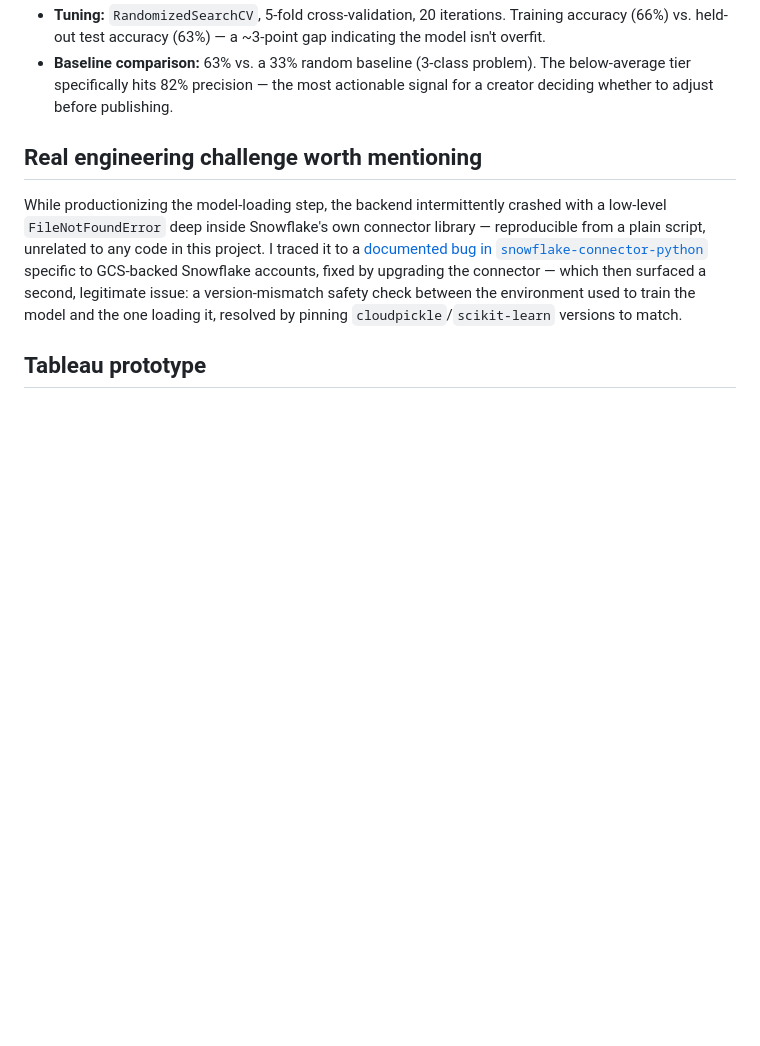
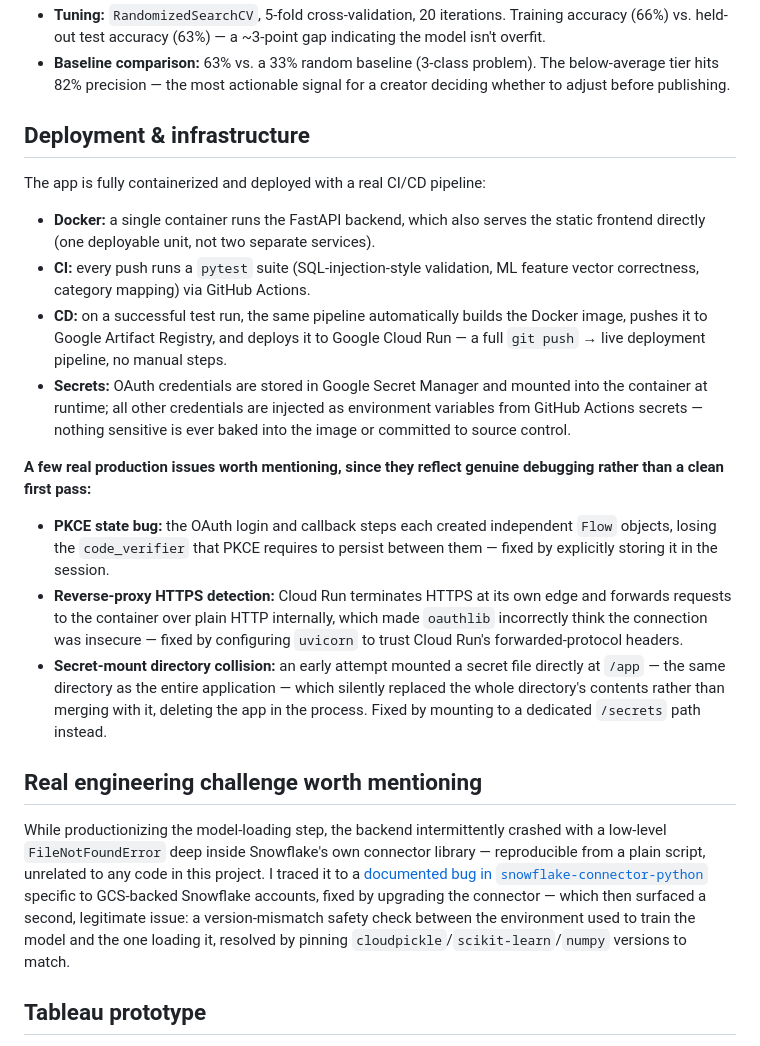
Before and after one commit to srutimedavaram15/wisteria-youtube-analytics, a Markdown page: README.md, the part around one of its changes. Rendered like a GitHub page; blank space fills up the shorter version.

```diff
--- a/README.md
+++ b/README.md
@@ -69,9 +98,23 @@ YouTube Data API / Analytics API  →  OAuth ingestion (auth.py, fetch_data.py)
 - **Tuning:** `RandomizedSearchCV`, 5-fold cross-validation, 20 iterations. Training accuracy (66%) vs. held-out test accuracy (63%) — a ~3-point gap indicating the model isn't overfit.
-- **Baseline comparison:** 63% vs. a 33% random baseline (3-class problem). The below-average tier specifically hits 82% precision — the most actionable signal for a creator deciding whether to adjust before publishing.
+- **Baseline comparison:** 63% vs. a 33% random baseline (3-class problem). The below-average tier hits 82% precision — the most actionable signal for a creator deciding whether to adjust before publishing.
+
+## Deployment & infrastructure
+
+The app is fully containerized and deployed with a real CI/CD pipeline:
+
+- **Docker:** a single container runs the FastAPI backend, which also serves the static frontend directly (one deployable unit, not two separate services).
+- **CI:** every push runs a `pytest` suite (SQL-injection-style validation, ML feature vector correctness, category mapping) via GitHub Actions.
+- **CD:** on a successful test run, the same pipeline automatically builds the Docker image, pushes it to Google Artifact Registry, and deploys it to Google Cloud Run — a full `git push` → live deployment pipeline, no manual steps.
+- **Secrets:** OAuth credentials are stored in Google Secret Manager and mounted into the container at runtime; all other credentials are injected as environment variables from GitHub Actions secrets — nothing sensitive is ever baked into the image or committed to source control.
+
+**A few real production issues worth mentioning, since they reflect genuine debugging rather than a clean first pass:**
+- **PKCE state bug:** the OAuth login and callback steps each created independent `Flow` objects, losing the `code_verifier` that PKCE requires to persist between them — fixed by explicitly storing it in the session.
+- **Reverse-proxy HTTPS detection:** Cloud Run terminates HTTPS at its own edge and forwards requests to the container over plain HTTP internally, which made `oauthlib` incorrectly think the connection was insecure — fixed by configuring `uvicorn` to trust Cloud Run's forwarded-protocol headers.
+- **Secret-mount directory collision:** an early attempt mounted a secret file directly at `/app` — the same directory as the entire application — which silently replaced the whole directory's contents rather than merging with it, deleting the app in the process. Fixed by mounting to a dedicated `/secrets` path instead.
 
 ## Real engineering challenge worth mentioning
 
-While productionizing the model-loading step, the backend intermittently crashed with a low-level `FileNotFoundError` deep inside Snowflake's own connector library — reproducible from a plain script, unrelated to any code in this project. I traced it to a [documented bug in `snowflake-connector-python`](https://github.com/snowflakedb/snowflake-connector-python/issues/1485) specific to GCS-backed Snowflake accounts, fixed by upgrading the connector — which then surfaced a second, legitimate issue: a version-mismatch safety check between the environment used to train the model and the one loading it, resolved by pinning `cloudpickle`/`scikit-learn` versions to match.
+While productionizing the model-loading step, the backend intermittently crashed with a low-level `FileNotFoundError` deep inside Snowflake's own connector library — reproducible from a plain script, unrelated to any code in this project. I traced it to a [documented bug in `snowflake-connector-python`](https://github.com/snowflakedb/snowflake-connector-python/issues/1485) specific to GCS-backed Snowflake accounts, fixed by upgrading the connector — which then surfaced a second, legitimate issue: a version-mismatch safety check between the environment used to train the model and the one loading it, resolved by pinning `cloudpickle`/`scikit-learn`/`numpy` versions to match.
 
 ## Tableau prototype
 
```
Also changed, not shown: other parts of README.md (+63 -20 lines).
